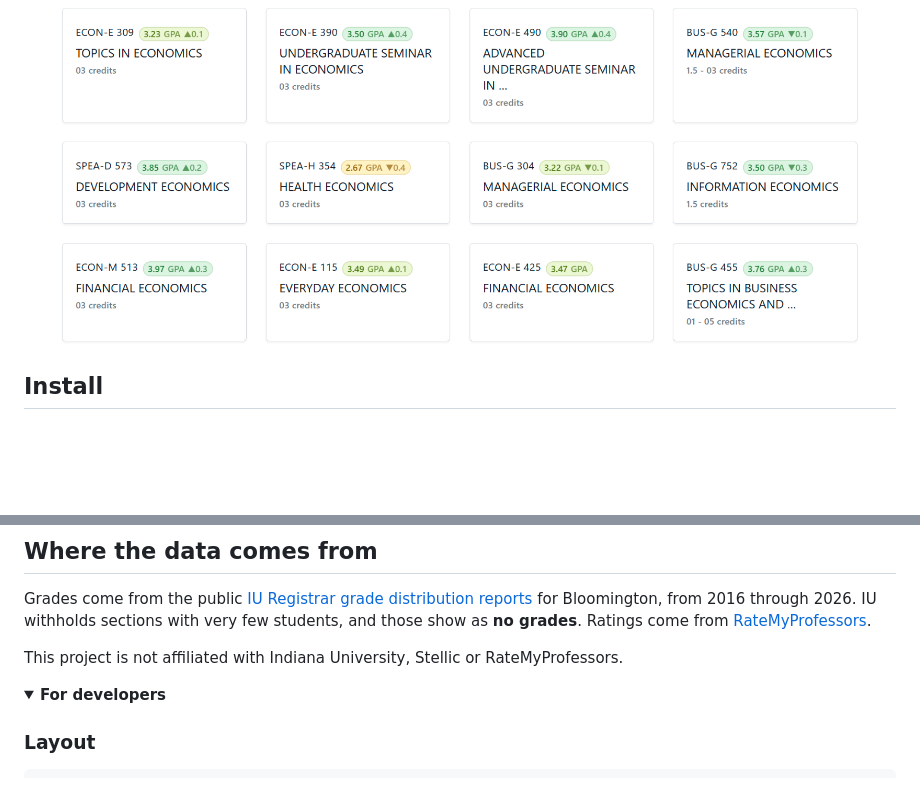
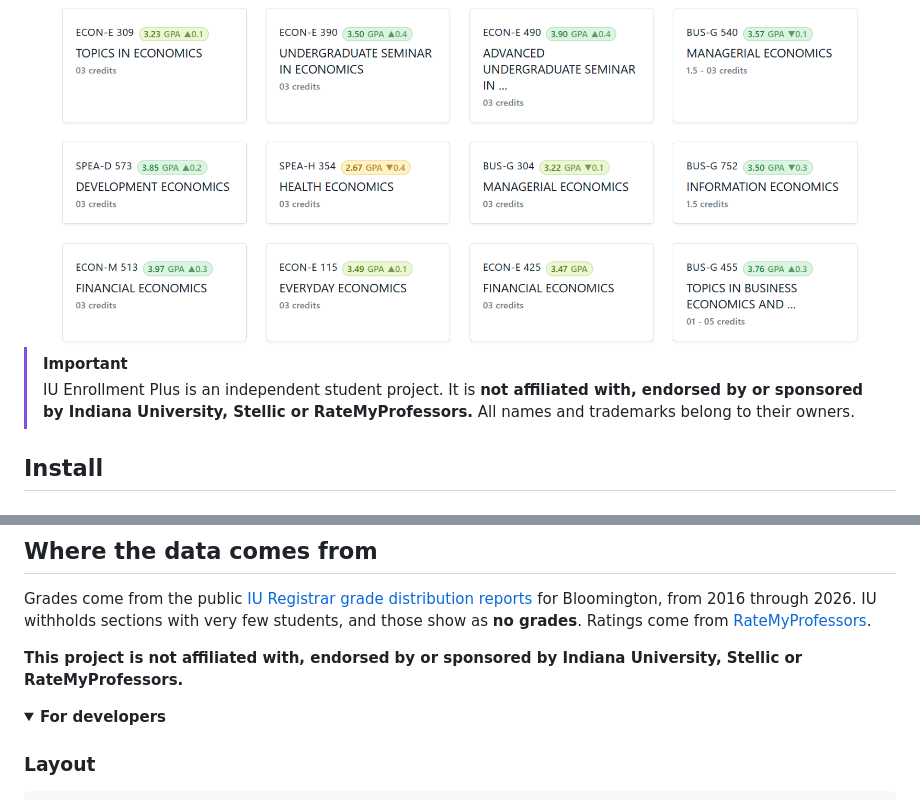
Before and after one commit to Msde-7/iu-enrollment-plus, a Markdown page: README.md, 2 parts joined by grey strips. Rendered like a GitHub page; folded sections open; blank space fills up the shorter version.

Commit message:
State clearly that the project is not affiliated with IU, Stellic or RateMyProfessors

```diff
--- a/README.md
+++ b/README.md
@@ -15,6 +15,10 @@
 <img src="docs/images/course-search.png" alt="Course search in Stellic with a GPA badge beside every course" width="820">
 
 </div>
+
+> [!IMPORTANT]
+> IU Enrollment Plus is an independent student project. It is **not affiliated with, endorsed by or sponsored by
+> Indiana University, Stellic or RateMyProfessors.** All names and trademarks belong to their owners.
 
 ## Install
 
@@ -88,7 +92,7 @@ Grades come from the public
 2016 through 2026. IU withholds sections with very few students, and those show as **no grades**. Ratings come from
 [RateMyProfessors](https://www.ratemyprofessors.com/).
 
-This project is not affiliated with Indiana University, Stellic or RateMyProfessors.
+**This project is not affiliated with, endorsed by or sponsored by Indiana University, Stellic or RateMyProfessors.**
 
 <details>
 <summary><b>For developers</b></summary>
```
